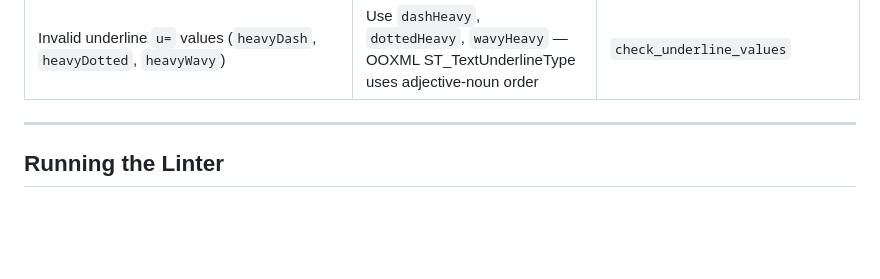
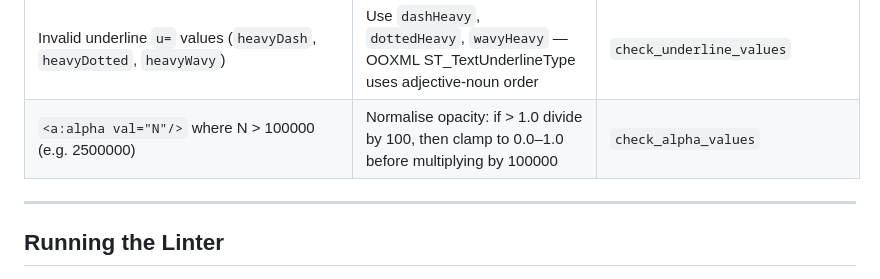
Before and after one commit to rebo/deckmint, a Markdown page: CLAUDE.md, the part around the change. GitHub-like rendering; blank space fills up the shorter version.

Commit message:
Add alpha value range check to known repair patterns in CLAUDE.md
Co-Authored-By: Claude Opus 4.6 (1M context) <noreply@anthropic.com>

```diff
--- a/CLAUDE.md
+++ b/CLAUDE.md
@@ -91,6 +91,7 @@ These have already been fixed and are checked by the linter:
 | `<p:flash/>` in base p: namespace | Use `<p14:flash/>` in `mc:AlternateContent` with `<p:fade/>` fallback — Flash is a p14 extension, not in the base OOXML schema | `check_transition_xml` |
 | `<p:zoom/>` for modern zoom transition | Use `<p14:prism/>` in `mc:AlternateContent` — Zoom/Vortex/etc. are p14 extended transitions requiring the `mc:Choice`/`mc:Fallback` pattern | (generator fix) |
 | Invalid underline `u=` values (`heavyDash`, `heavyDotted`, `heavyWavy`) | Use `dashHeavy`, `dottedHeavy`, `wavyHeavy` — OOXML ST_TextUnderlineType uses adjective-noun order | `check_underline_values` |
+| `<a:alpha val="N"/>` where N > 100000 (e.g. 2500000) | Normalise opacity: if > 1.0 divide by 100, then clamp to 0.0–1.0 before multiplying by 100000 | `check_alpha_values` |
 
 ---
 
```
